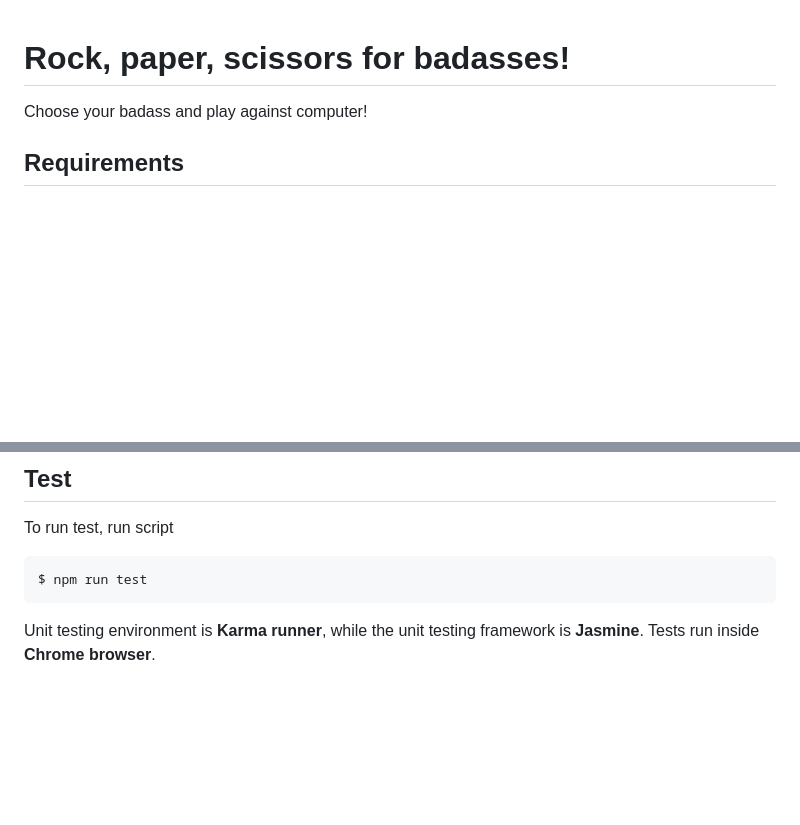
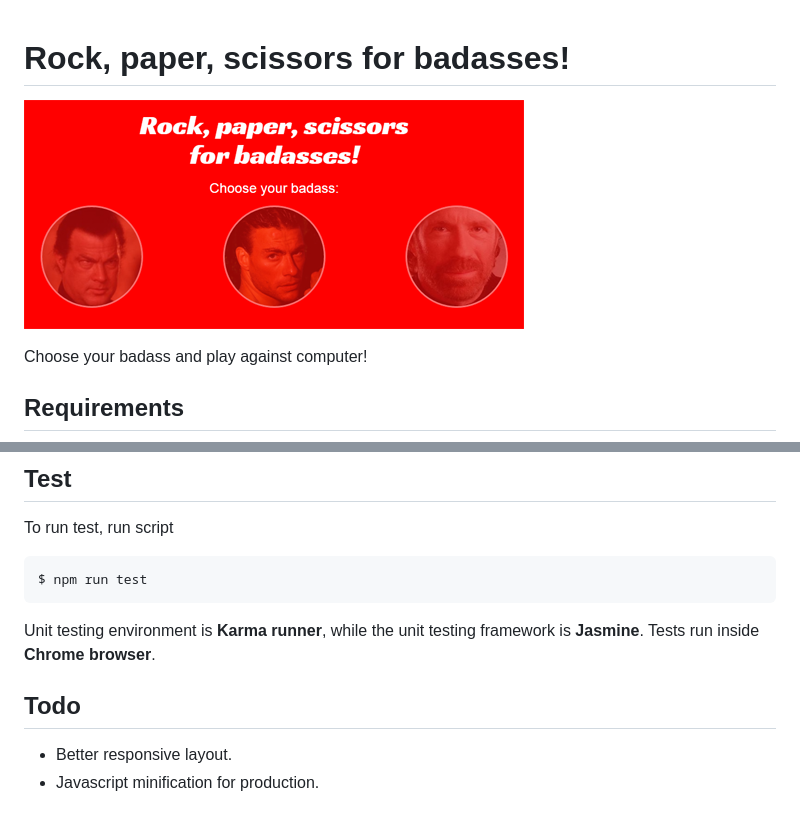
Before and after one commit to davidefavia/rock-paper-scissors-for-badasses, a Markdown page: README.md, 2 parts joined by grey strips. GitHub-like rendering; pictures changed too: src/img/hero.png (added); blank space fills up the shorter version.

Commit message:
added hero image to README

````diff
--- a/README.md
+++ b/README.md
@@ -1,4 +1,7 @@
 # Rock, paper, scissors for badasses!
+
+![Badasses!](src/img/hero.png "Badasses!")
+
 Choose your badass and play against computer!
 
 ## Requirements
@@ -69,3 +72,8 @@ $ npm run test
 ```
 
 Unit testing environment is **Karma runner**, while the unit testing framework is **Jasmine**. Tests run inside **Chrome browser**.
+
+## Todo
+
+- Better responsive layout.
+- Javascript minification for production.
````
